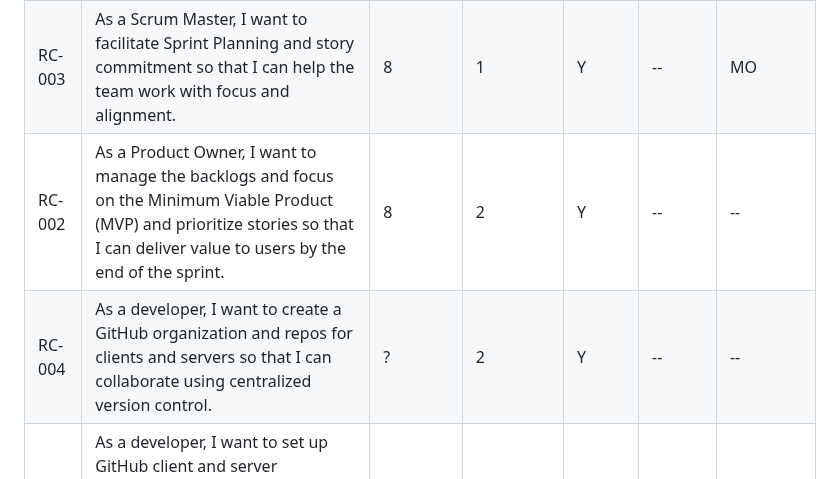
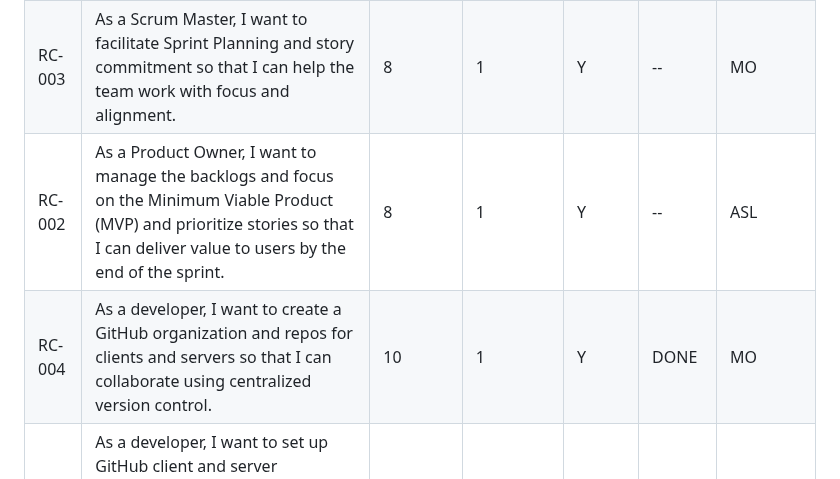
Before and after one commit to mondracek-lewisu/getting-to-know-each-other-teams, a Markdown page: backlogs/product-backlog.md, the part around the change. GitHub-like rendering.

```diff
--- a/backlogs/product-backlog.md
+++ b/backlogs/product-backlog.md
@@ -10,8 +10,8 @@ permalink: /backlogs/product-backlog/
 |--------|------------------------|--------------|--------------|------------|--------------|--------------|
 | RC-001 | As a Scrum Team, we want to identify the Sprint 4 Scrum Master and Product Owner so that I can ensure team responsibilities are clearly defined for the sprint, | 10 | 0 | Y | Ready | MO |
 | RC-003 | As a Scrum Master, I want to facilitate Sprint Planning and story commitment so that I can help the team work with focus and alignment. | 8 | 1 | Y |  --| MO |
-| RC-002 | As a Product Owner, I want to manage the backlogs and focus on the Minimum Viable Product (MVP) and prioritize stories so that I can deliver value to users by the end of the sprint. | 8 | 2 | Y | -- | -- |
-| RC-004 | As a developer, I want to create a GitHub organization and repos for clients and servers so that I can collaborate using centralized version control. | ? | 2 | Y | -- | -- |
+| RC-002 | As a Product Owner, I want to manage the backlogs and focus on the Minimum Viable Product (MVP) and prioritize stories so that I can deliver value to users by the end of the sprint. | 8 | 1 | Y | -- | ASL |
+| RC-004 | As a developer, I want to create a GitHub organization and repos for clients and servers so that I can collaborate using centralized version control. | 10 | 1| Y | DONE | MO |
 | RC-005 | As a developer, I want to set up GitHub client and server repositories along with connected Azure Static Web App and Node.js servers so that I can deploy and test code collaboratively in the cloud. | 7 | 5 | Y | -- | -- |
 | RC-006 | As a user, I want a clean and welcoming home screen with instructions so that I can quickly understand how to use the application. | 7 | 3 | N | -- | -- |
 | RC-007 | As a user, I want to enter my age, height (in feet and inches), weight (lbs), blood pressure, and family history so that I can receive a personalized risk calculation. | 7 | 4 | N | -- | -- |
```
